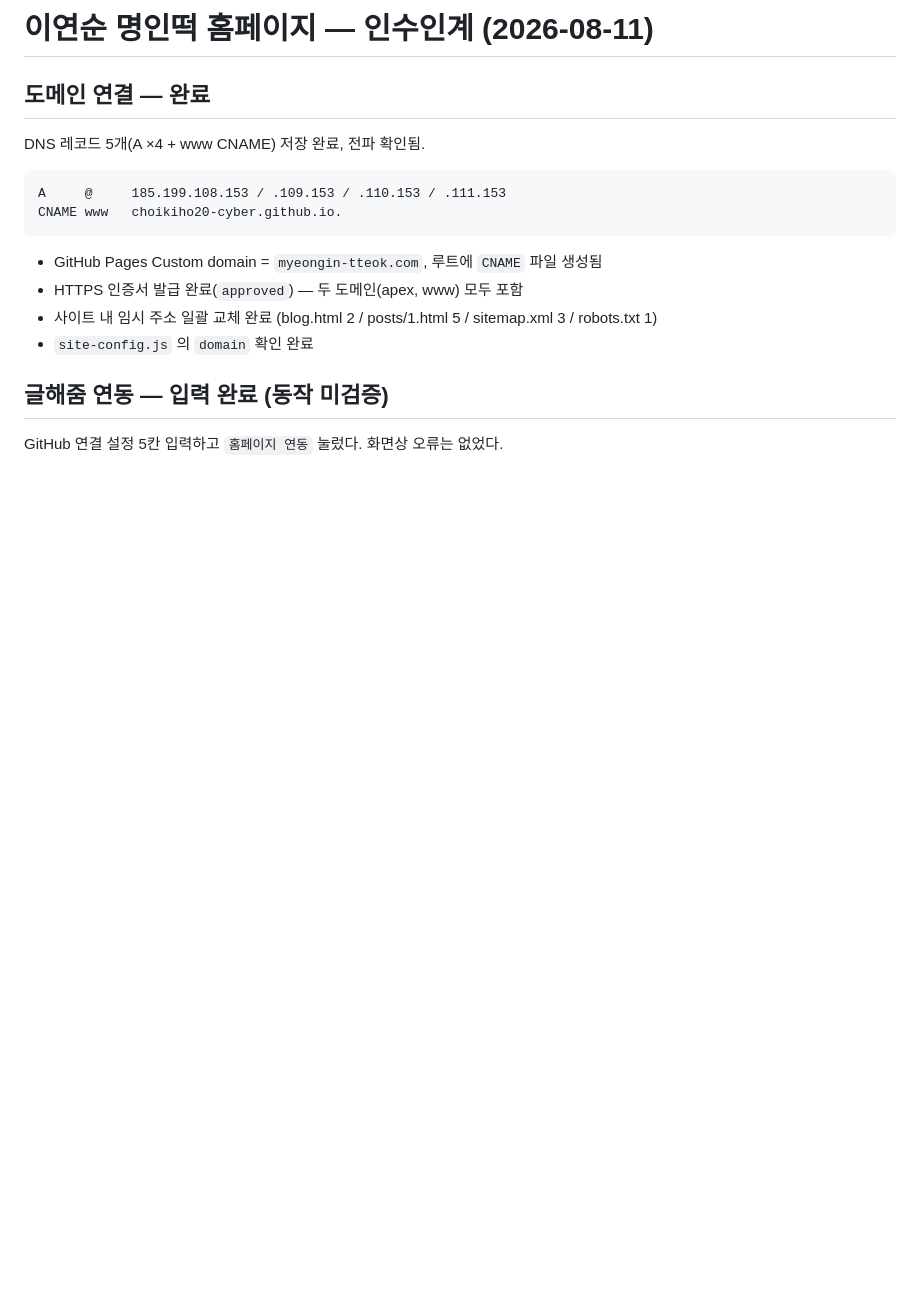
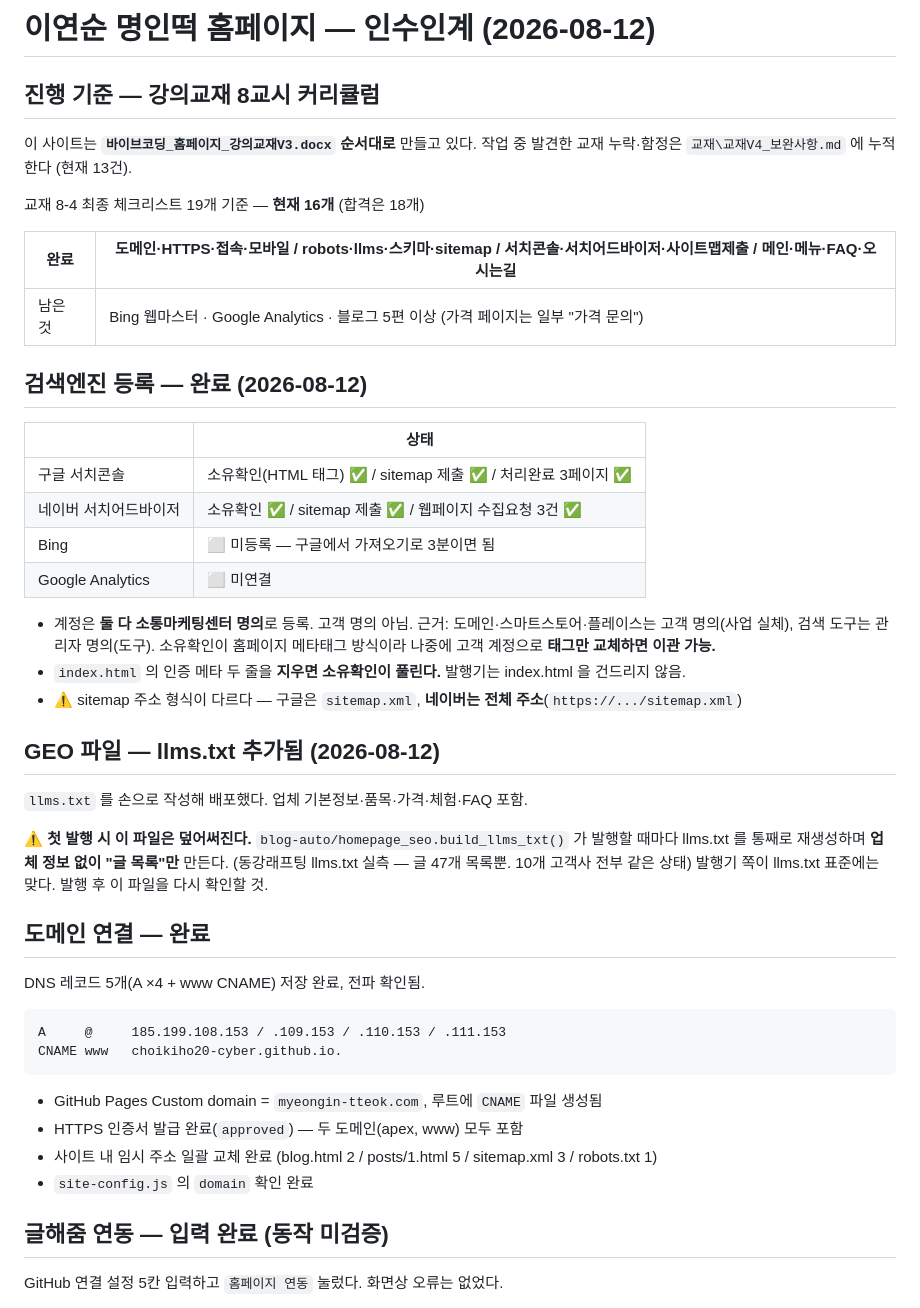
Before and after one commit to choikiho20-cyber/myeongin-tteok, a Markdown page: HANDOFF.md, the part around the change. GitHub-like rendering; blank space fills up the shorter version.

Commit message:
인수인계 문서 갱신 — 검색엔진 등록 완료 반영 (교재 체크리스트 16/19)
원인: 구글·네이버 등록을 마쳤는데 문서는 "SEO 파일만 있고 신고는 안 함" 상태로 남아 있었다.
조치: 진행 기준이 강의교재 8교시 커리큘럼임을 명시하고 체크리스트 현황(16/19)을 표로 정리.
      검색엔진 등록 결과, 계정을 고객 명의가 아닌 관리자 명의로 한 근거와 이관 방법,
      구글/네이버의 sitemap 주소 형식 차이, llms.txt 가 첫 발행에 덮어써지는 점을 남김.
검증: 구글 "사이트맵 처리 완료 3페이지", 네이버 사이트맵 등록 + 수집요청 3건 화면 확인.
      sitemap.xml 직접 조회 200/application/xml/URL 3개.

Co-Authored-By: Claude Opus 5 <noreply@anthropic.com>

```diff
--- a/HANDOFF.md
+++ b/HANDOFF.md
@@ -1,4 +1,39 @@
-# 이연순 명인떡 홈페이지 — 인수인계 (2026-08-11)
+# 이연순 명인떡 홈페이지 — 인수인계 (2026-08-12)
+
+## 진행 기준 — 강의교재 8교시 커리큘럼
+
+이 사이트는 **`바이브코딩_홈페이지_강의교재V3.docx` 순서대로** 만들고 있다.
+작업 중 발견한 교재 누락·함정은 `교재\교재V4_보완사항.md` 에 누적한다 (현재 13건).
+
+교재 8-4 최종 체크리스트 19개 기준 — **현재 16개** (합격은 18개)
+
+| 완료 | 도메인·HTTPS·접속·모바일 / robots·llms·스키마·sitemap / 서치콘솔·서치어드바이저·사이트맵제출 / 메인·메뉴·FAQ·오시는길 |
+|---|---|
+| 남은 것 | Bing 웹마스터 · Google Analytics · 블로그 5편 이상 (가격 페이지는 일부 "가격 문의") |
+
+## 검색엔진 등록 — 완료 (2026-08-12)
+
+| | 상태 |
+|---|---|
+| 구글 서치콘솔 | 소유확인(HTML 태그) ✅ / sitemap 제출 ✅ / 처리완료 3페이지 ✅ |
+| 네이버 서치어드바이저 | 소유확인 ✅ / sitemap 제출 ✅ / 웹페이지 수집요청 3건 ✅ |
+| Bing | ⬜ 미등록 — 구글에서 가져오기로 3분이면 됨 |
+| Google Analytics | ⬜ 미연결 |
+
+- 계정은 **둘 다 소통마케팅센터 명의**로 등록. 고객 명의 아님.
+  근거: 도메인·스마트스토어·플레이스는 고객 명의(사업 실체), 검색 도구는 관리자 명의(도구).
+  소유확인이 홈페이지 메타태그 방식이라 나중에 고객 계정으로 **태그만 교체하면 이관 가능.**
+- `index.html` 의 인증 메타 두 줄을 **지우면 소유확인이 풀린다.** 발행기는 index.html 을 건드리지 않음.
+- ⚠️ sitemap 주소 형식이 다르다 — 구글은 `sitemap.xml`, **네이버는 전체 주소**(`https://.../sitemap.xml`)
+
+## GEO 파일 — llms.txt 추가됨 (2026-08-12)
+
+`llms.txt` 를 손으로 작성해 배포했다. 업체 기본정보·품목·가격·체험·FAQ 포함.
+
+⚠️ **첫 발행 시 이 파일은 덮어써진다.** `blog-auto/homepage_seo.build_llms_txt()` 가
+발행할 때마다 llms.txt 를 통째로 재생성하며 **업체 정보 없이 "글 목록"만** 만든다.
+(동강래프팅 llms.txt 실측 — 글 47개 목록뿐. 10개 고객사 전부 같은 상태)
+발행기 쪽이 llms.txt 표준에는 맞다. 발행 후 이 파일을 다시 확인할 것.
 
 ## 도메인 연결 — 완료
 
```
